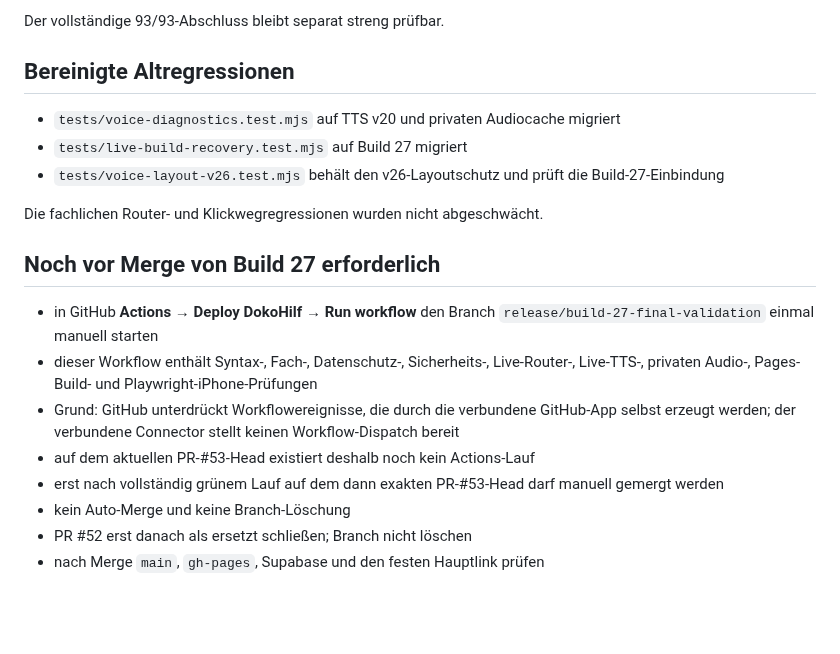
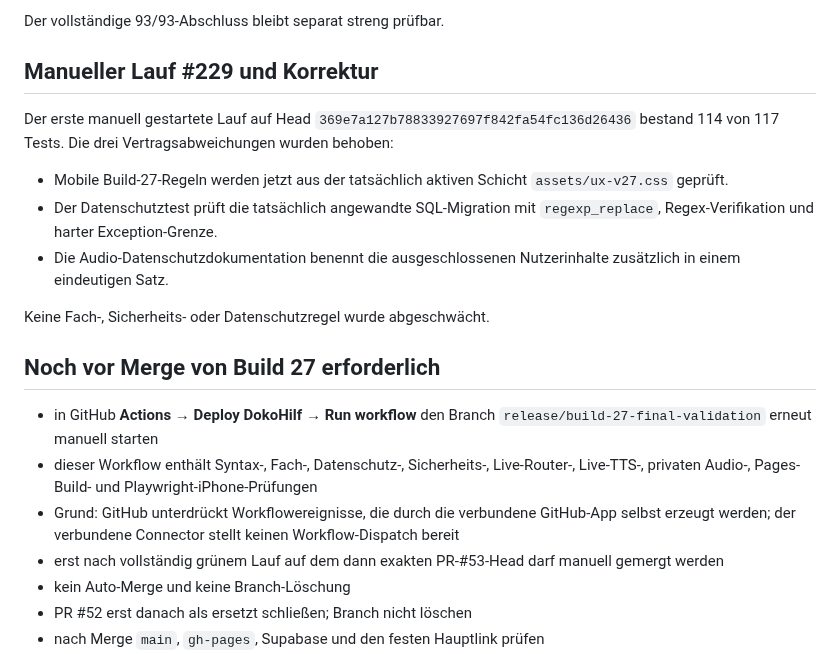
Before and after one commit to ys2mm422yb-max/DokoHilf, a Markdown page: ACTIVE_WORK_STATIC_AUDIO.md, the part around the change. Drawn GitHub-style; blank space fills up the shorter version.

Commit message:
Record run 229 fixes in active Build 27 status

```diff
--- a/ACTIVE_WORK_STATIC_AUDIO.md
+++ b/ACTIVE_WORK_STATIC_AUDIO.md
@@ -46,20 +46,21 @@ Build 27 wird nicht durch die vollständige 93er-Bibliothek blockiert. Die App n
 
 Der vollständige 93/93-Abschluss bleibt separat streng prüfbar.
 
-## Bereinigte Altregressionen
+## Manueller Lauf #229 und Korrektur
 
-- `tests/voice-diagnostics.test.mjs` auf TTS v20 und privaten Audiocache migriert
-- `tests/live-build-recovery.test.mjs` auf Build 27 migriert
-- `tests/voice-layout-v26.test.mjs` behält den v26-Layoutschutz und prüft die Build-27-Einbindung
+Der erste manuell gestartete Lauf auf Head `369e7a127b78833927697f842fa54fc136d26436` bestand 114 von 117 Tests. Die drei Vertragsabweichungen wurden behoben:
 
-Die fachlichen Router- und Klickwegregressionen wurden nicht abgeschwächt.
+- Mobile Build-27-Regeln werden jetzt aus der tatsächlich aktiven Schicht `assets/ux-v27.css` geprüft.
+- Der Datenschutztest prüft die tatsächlich angewandte SQL-Migration mit `regexp_replace`, Regex-Verifikation und harter Exception-Grenze.
+- Die Audio-Datenschutzdokumentation benennt die ausgeschlossenen Nutzerinhalte zusätzlich in einem eindeutigen Satz.
+
+Keine Fach-, Sicherheits- oder Datenschutzregel wurde abgeschwächt.
 
 ## Noch vor Merge von Build 27 erforderlich
 
-- in GitHub **Actions → Deploy DokoHilf → Run workflow** den Branch `release/build-27-final-validation` einmal manuell starten
+- in GitHub **Actions → Deploy DokoHilf → Run workflow** den Branch `release/build-27-final-validation` erneut manuell starten
 - dieser Workflow enthält Syntax-, Fach-, Datenschutz-, Sicherheits-, Live-Router-, Live-TTS-, privaten Audio-, Pages-Build- und Playwright-iPhone-Prüfungen
 - Grund: GitHub unterdrückt Workflowereignisse, die durch die verbundene GitHub-App selbst erzeugt werden; der verbundene Connector stellt keinen Workflow-Dispatch bereit
-- auf dem aktuellen PR-#53-Head existiert deshalb noch kein Actions-Lauf
 - erst nach vollständig grünem Lauf auf dem dann exakten PR-#53-Head darf manuell gemergt werden
 - kein Auto-Merge und keine Branch-Löschung
 - PR #52 erst danach als ersetzt schließen; Branch nicht löschen
```
